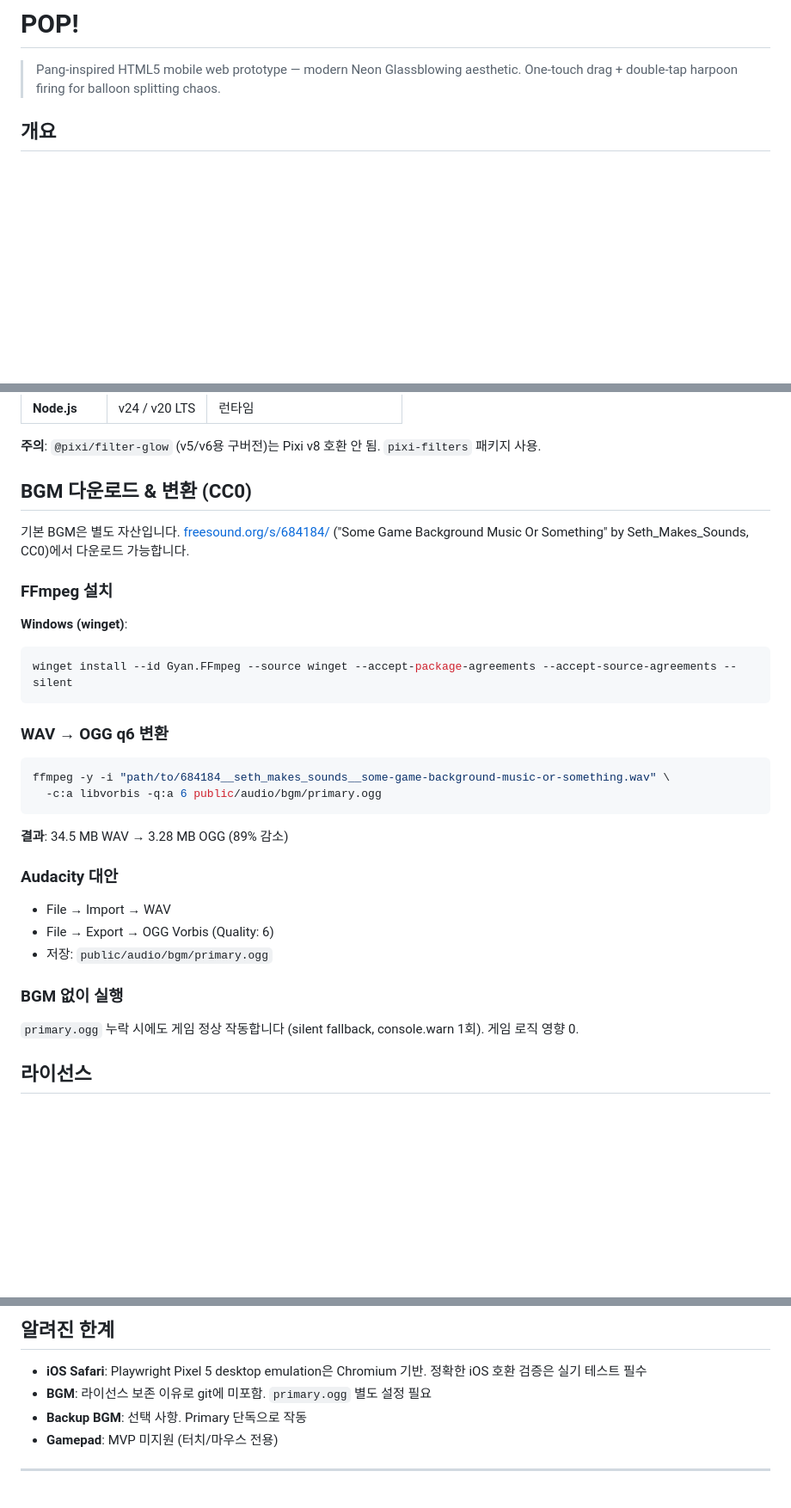
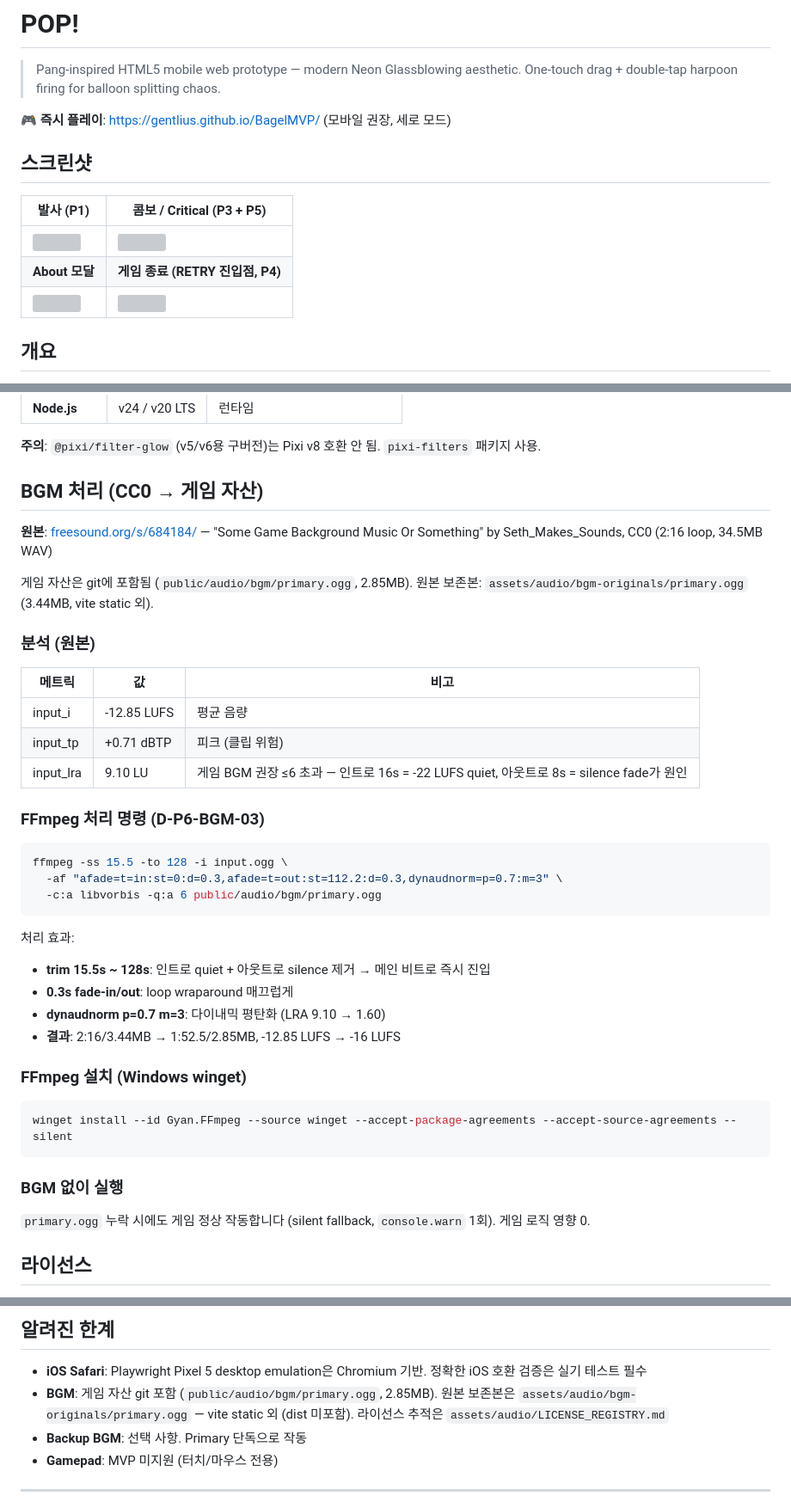
Before and after one commit to gentlius/BagelMVP, a Markdown page: README.md, 3 parts joined by grey strips. Shown at 86% size. Drawn GitHub-style; blank space fills up the shorter version; grey boxes are pictures that could not be loaded.

Commit message:
docs(readme): GitHub Pages URL + 스크린샷 4장 + BGM 처리 절차 갱신
- Hero 섹션에 즉시 플레이 URL (gentlius.github.io/BagelMVP) + 스크린샷 4장 임베드 (raw.githubusercontent.com 절대 경로 — repo + 패키지 둘 다 정상 표시)
- BGM 처리 절차: 단순 OGG q6 변환 → trim 15.5s~128s + fade-in/out + dynaudnorm (D-P6-BGM-03 실제 명령) + 원본/처리본 메트릭
- 알려진 한계 정정: BGM "git 미포함" → "git 포함" + 원본 백업 위치 (assets/audio/bgm-originals/)

Co-Authored-By: Claude Opus 4.7 (1M context) <noreply@anthropic.com>

````diff
--- a/README.md
+++ b/README.md
@@ -1,6 +1,16 @@
 # POP!
 
 > Pang-inspired HTML5 mobile web prototype — modern Neon Glassblowing aesthetic. One-touch drag + double-tap harpoon firing for balloon splitting chaos.
+
+**🎮 즉시 플레이**: <https://gentlius.github.io/BagelMVP/> (모바일 권장, 세로 모드)
+
+## 스크린샷
+
+| 발사 (P1) | 콤보 / Critical (P3 + P5) |
+|----------|--------------------------|
+| <img src="https://raw.githubusercontent.com/gentlius/BagelMVP/main/production/qa/evidence/screenshots/user_harpoon_fire.png" width="320"> | <img src="https://raw.githubusercontent.com/gentlius/BagelMVP/main/production/qa/evidence/screenshots/user_combo_pop.png" width="320"> |
+| **About 모달** | **게임 종료 (RETRY 진입점, P4)** |
+| <img src="https://raw.githubusercontent.com/gentlius/BagelMVP/main/production/qa/evidence/screenshots/user_about_modal.png" width="320"> | <img src="https://raw.githubusercontent.com/gentlius/BagelMVP/main/production/qa/evidence/screenshots/user_game_over.png" width="320"> |
 
 ## 개요
 
@@ -124,33 +134,42 @@ tsconfig.json               — TypeScript strict
 
 **주의**: `@pixi/filter-glow` (v5/v6용 구버전)는 Pixi v8 호환 안 됨. `pixi-filters` 패키지 사용.
 
-## BGM 다운로드 & 변환 (CC0)
+## BGM 처리 (CC0 → 게임 자산)
 
-기본 BGM은 별도 자산입니다. [freesound.org/s/684184/](https://freesound.org/s/684184/) ("Some Game Background Music Or Something" by Seth_Makes_Sounds, CC0)에서 다운로드 가능합니다.
+**원본**: [freesound.org/s/684184/](https://freesound.org/s/684184/) — "Some Game Background Music Or Something" by Seth_Makes_Sounds, CC0 (2:16 loop, 34.5MB WAV)
 
-### FFmpeg 설치
+게임 자산은 git에 포함됨 (`public/audio/bgm/primary.ogg`, 2.85MB). 원본 보존본: `assets/audio/bgm-originals/primary.ogg` (3.44MB, vite static 외).
 
-**Windows (winget)**:
+### 분석 (원본)
+
+| 메트릭 | 값 | 비고 |
+|--------|-----|------|
+| input_i | -12.85 LUFS | 평균 음량 |
+| input_tp | +0.71 dBTP | 피크 (클립 위험) |
+| input_lra | 9.10 LU | 게임 BGM 권장 ≤6 초과 — 인트로 16s = -22 LUFS quiet, 아웃트로 8s = silence fade가 원인 |
+
+### FFmpeg 처리 명령 (D-P6-BGM-03)
+
+```bash
+ffmpeg -ss 15.5 -to 128 -i input.ogg \
+  -af "afade=t=in:st=0:d=0.3,afade=t=out:st=112.2:d=0.3,dynaudnorm=p=0.7:m=3" \
+  -c:a libvorbis -q:a 6 public/audio/bgm/primary.ogg
+```
+
+처리 효과:
+- **trim 15.5s ~ 128s**: 인트로 quiet + 아웃트로 silence 제거 → 메인 비트로 즉시 진입
+- **0.3s fade-in/out**: loop wraparound 매끄럽게
+- **dynaudnorm p=0.7 m=3**: 다이내믹 평탄화 (LRA 9.10 → 1.60)
+- **결과**: 2:16/3.44MB → 1:52.5/2.85MB, -12.85 LUFS → -16 LUFS
+
+### FFmpeg 설치 (Windows winget)
+
 ```powershell
 winget install --id Gyan.FFmpeg --source winget --accept-package-agreements --accept-source-agreements --silent
 ```
 
-### WAV → OGG q6 변환
-
-```bash
-ffmpeg -y -i "path/to/684184__seth_makes_sounds__some-game-background-music-or-something.wav" \
-  -c:a libvorbis -q:a 6 public/audio/bgm/primary.ogg
-```
-
-**결과**: 34.5 MB WAV → 3.28 MB OGG (89% 감소)
-
-### Audacity 대안
-- File → Import → WAV
-- File → Export → OGG Vorbis (Quality: 6)
-- 저장: `public/audio/bgm/primary.ogg`
-
 ### BGM 없이 실행
-`primary.ogg` 누락 시에도 게임 정상 작동합니다 (silent fallback, console.warn 1회). 게임 로직 영향 0.
+`primary.ogg` 누락 시에도 게임 정상 작동합니다 (silent fallback, `console.warn` 1회). 게임 로직 영향 0.
 
 ## 라이선스
 
@@ -183,7 +202,7 @@ ffmpeg -y -i "path/to/684184__seth_makes_sounds__some-game-background-music-or-s
 ## 알려진 한계
 
 - **iOS Safari**: Playwright Pixel 5 desktop emulation은 Chromium 기반. 정확한 iOS 호환 검증은 실기 테스트 필수
-- **BGM**: 라이선스 보존 이유로 git에 미포함. `primary.ogg` 별도 설정 필요
+- **BGM**: 게임 자산 git 포함 (`public/audio/bgm/primary.ogg`, 2.85MB). 원본 보존본은 `assets/audio/bgm-originals/primary.ogg` — vite static 외 (dist 미포함). 라이선스 추적은 `assets/audio/LICENSE_REGISTRY.md`
 - **Backup BGM**: 선택 사항. Primary 단독으로 작동
 - **Gamepad**: MVP 미지원 (터치/마우스 전용)
 
````
